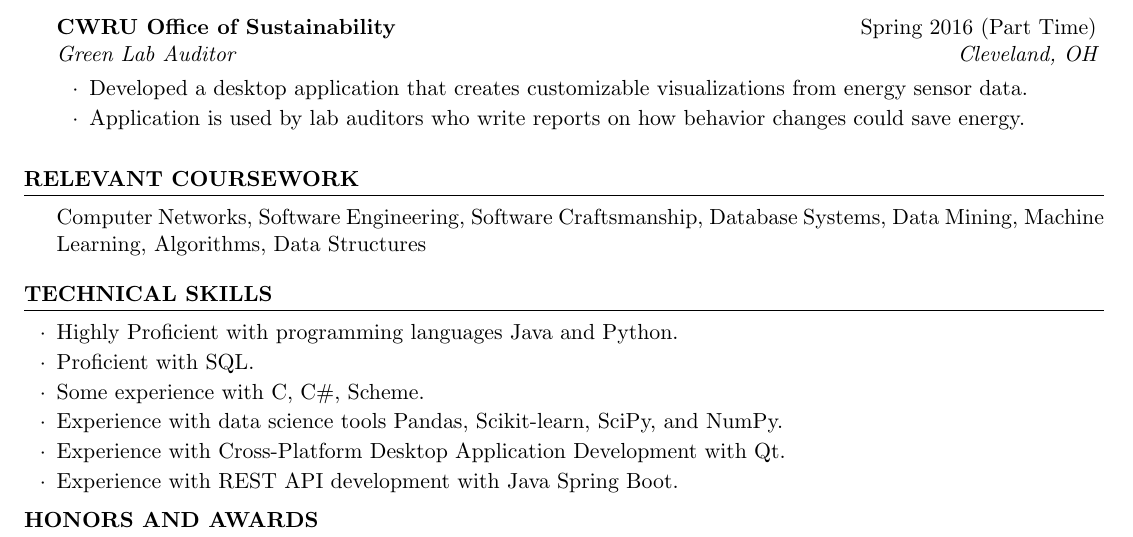
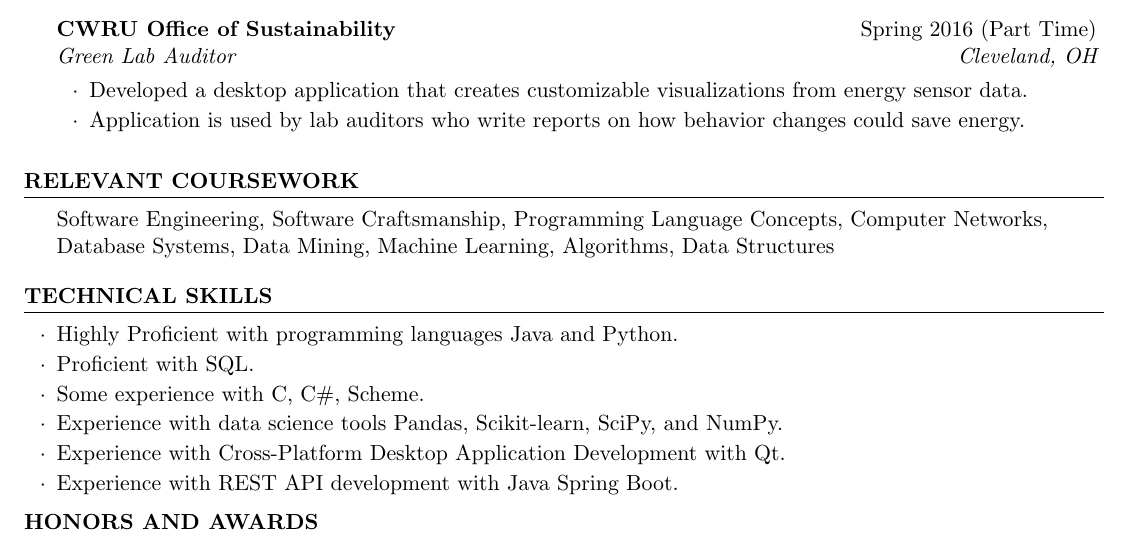
Before and after one commit to joewledger/Resume, a LaTeX CV (Ledger_Joe_Resume.tex): part of the page, cut so that both start at the same text. Compiled offline with pdfLaTeX.

Commit message:
Re-ordered coursework section
Signed-off-by: joewledger <joewledger@gmail.com>

```diff
--- a/Ledger_Joe_Resume.tex
+++ b/Ledger_Joe_Resume.tex
@@ -95,7 +95,8 @@ B.S. in Computer Science \hfill {\em Expected Graduation: Spring 2017}\\
 %------------------------------------------------
 
 \begin{rSection}{Relevant Coursework}
-Computer Networks, Software Engineering, Software Craftsmanship, Database Systems, Data Mining, Machine Learning, Algorithms, Data Structures
+Software Engineering, Software Craftsmanship, Programming Language Concepts, Computer Networks, \\
+Database Systems, Data Mining, Machine Learning, Algorithms, Data Structures
 \end{rSection}
 
 
```
Also changed, not shown: Ledger_Joe_Resume.pdf.
